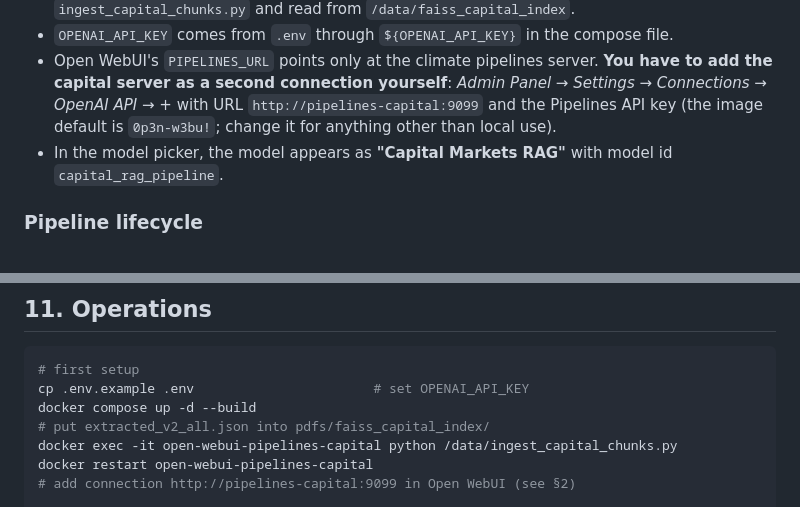
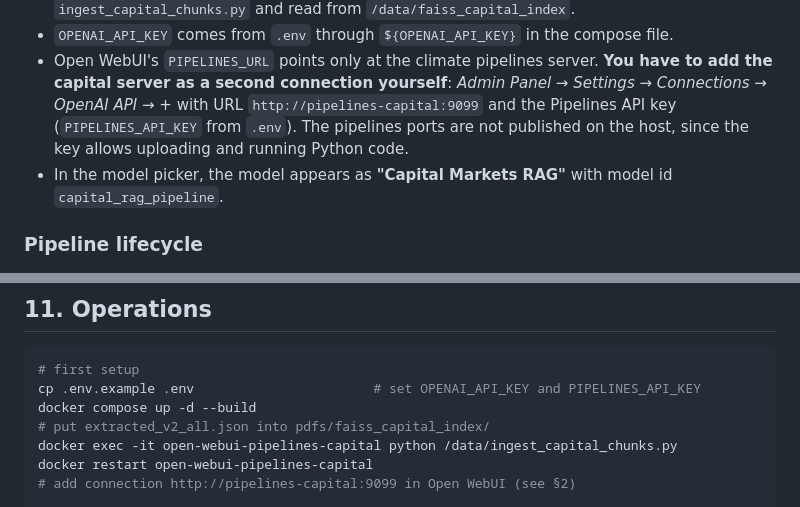
Before and after one commit to HaukeHoppe/MjoellnirAI, a Markdown page: docs/CAPITAL_RAG_PIPELINE.md, 2 parts joined by grey strips. Rendered like a GitHub page.

````diff
--- a/docs/CAPITAL_RAG_PIPELINE.md
+++ b/docs/CAPITAL_RAG_PIPELINE.md
@@ -74,8 +74,8 @@ flowchart LR
 - `OPENAI_API_KEY` comes from `.env` through `${OPENAI_API_KEY}` in the compose file.
 - Open WebUI's `PIPELINES_URL` points only at the climate pipelines server. **You have to add the capital
   server as a second connection yourself**: *Admin Panel → Settings → Connections → OpenAI API → +*
-  with URL `http://pipelines-capital:9099` and the Pipelines API key (the image default is
-  `0p3n-w3bu!`; change it for anything other than local use).
+  with URL `http://pipelines-capital:9099` and the Pipelines API key (`PIPELINES_API_KEY` from `.env`). The pipelines
+  ports are not published on the host, since the key allows uploading and running Python code.
 - In the model picker, the model appears as **"Capital Markets RAG"** with model id
   `capital_rag_pipeline`.
 
@@ -571,7 +571,7 @@ Ingestion flags: `--index_dir`, `--chunks`, `--embedding_model`, `--llm_model`,
 
 ```sh
 # first setup
-cp .env.example .env                       # set OPENAI_API_KEY
+cp .env.example .env                       # set OPENAI_API_KEY and PIPELINES_API_KEY
 docker compose up -d --build
 # put extracted_v2_all.json into pdfs/faiss_capital_index/
 docker exec -it open-webui-pipelines-capital python /data/ingest_capital_chunks.py
````
Also changed, not shown: other parts of docs/CAPITAL_RAG_PIPELINE.md (+1 -1 lines), README.md (+3 -4 lines), architecture_diagram.png, 3 other files.
